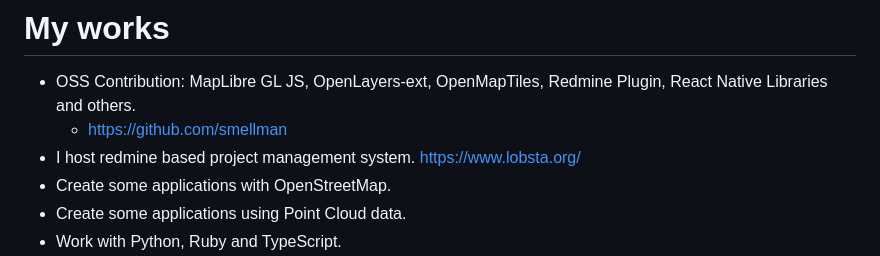
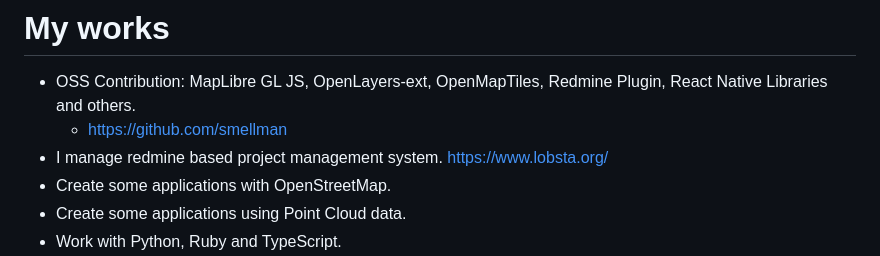
Before and after one commit to smellman/presentation, a Markdown page: coscup_202408.md, the part around one of its changes. GitHub-like rendering.

Commit message:
update coscup 202408

```diff
--- a/coscup_202408.md
+++ b/coscup_202408.md
@@ -32,7 +32,7 @@ backgroundImage: url('https://marp.app/assets/hero-background.svg')
 
 - OSS Contribution: MapLibre GL JS, OpenLayers-ext, OpenMapTiles, Redmine Plugin, React Native Libraries and others.
   - https://github.com/smellman
-- I host redmine based project management system. https://www.lobsta.org/
+- I manage redmine based project management system. https://www.lobsta.org/
 - Create some applications with OpenStreetMap.
 - Create some applications using Point Cloud data.
 - Work with Python, Ruby and TypeScript.
```
Also changed, not shown: other parts of coscup_202408.md (+2 -2 lines).
